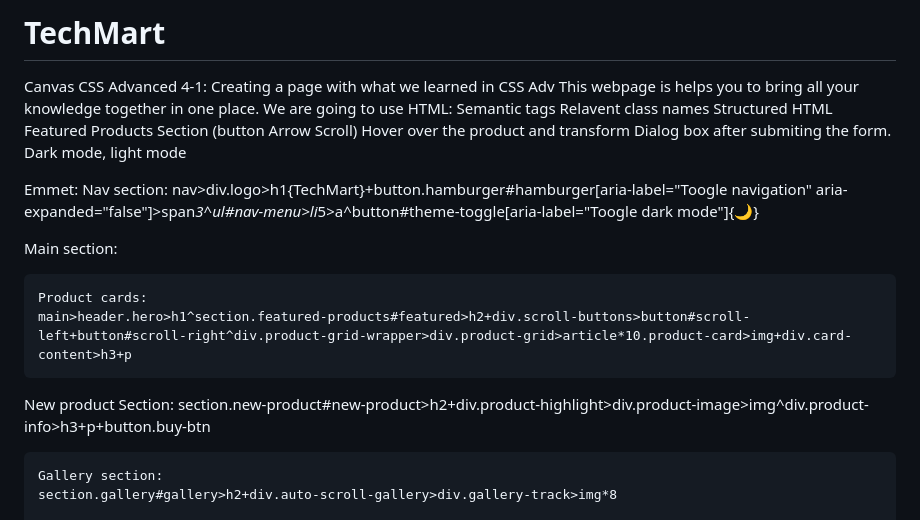
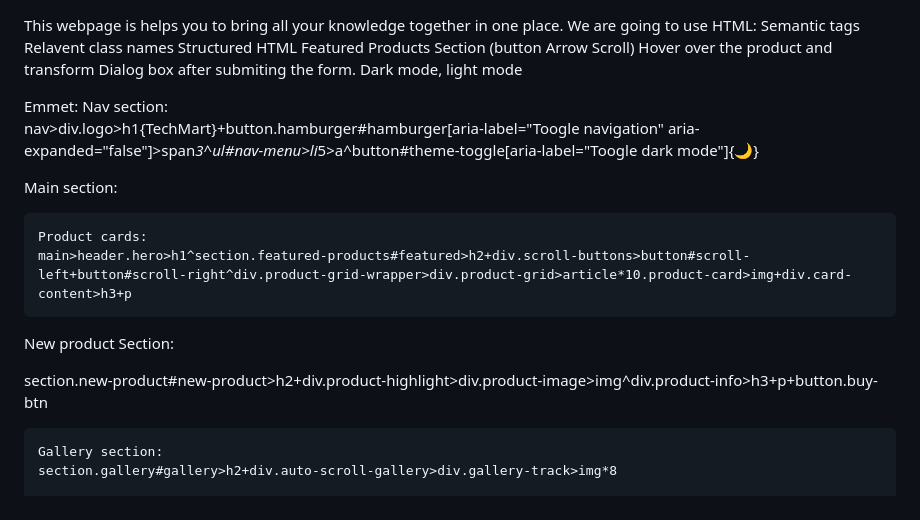
Before and after one commit to Ishajob/TechMart, a Markdown page: README.md, the part around the change. GitHub-like rendering.

Commit message:
Update README.md
updated to get emmet abbriviations snipets

```diff
--- a/README.md
+++ b/README.md
@@ -1,5 +1,3 @@
-# TechMart
-Canvas CSS Advanced 4-1: Creating a page with what we learned in CSS Adv
 This webpage is  helps you to bring all your knowledge together in one place.
 We are going to use
   HTML:
@@ -12,7 +10,8 @@ We are going to use
     Dark mode, light mode
 
 Emmet:
-   Nav section:   nav>div.logo>h1{TechMart}+button.hamburger#hamburger[aria-label="Toogle navigation" aria-expanded="false"]>span*3^ul#nav-menu>li*5>a^button#theme-toggle[aria-label="Toogle dark mode"]{🌙}
+   Nav section:
+   nav>div.logo>h1{TechMart}+button.hamburger#hamburger[aria-label="Toogle navigation" aria-expanded="false"]>span*3^ul#nav-menu>li*5>a^button#theme-toggle[aria-label="Toogle dark mode"]{🌙}
 
    Main section:
 
@@ -20,6 +19,7 @@ Emmet:
     main>header.hero>h1^section.featured-products#featured>h2+div.scroll-buttons>button#scroll-left+button#scroll-right^div.product-grid-wrapper>div.product-grid>article*10.product-card>img+div.card-content>h3+p
 
    New product Section:
+
    section.new-product#new-product>h2+div.product-highlight>div.product-image>img^div.product-info>h3+p+button.buy-btn
 
     Gallery section:
```
